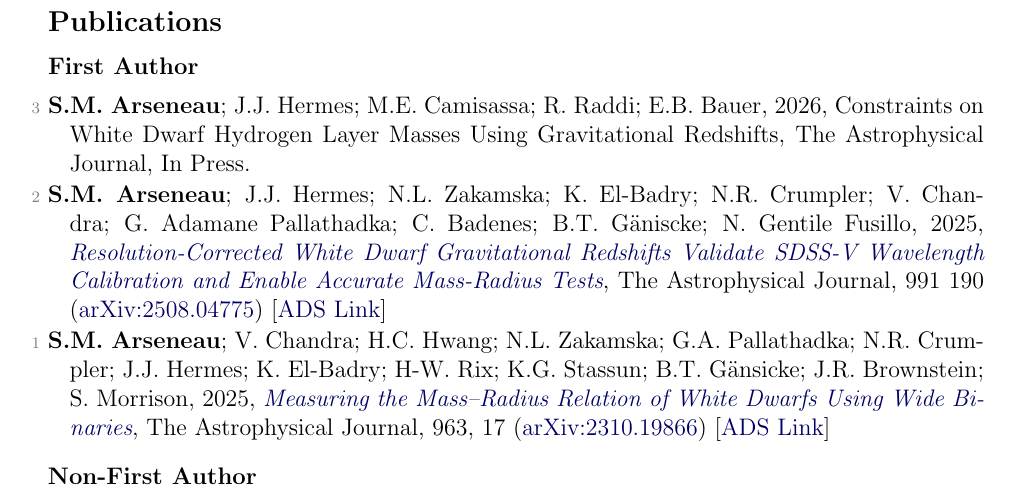
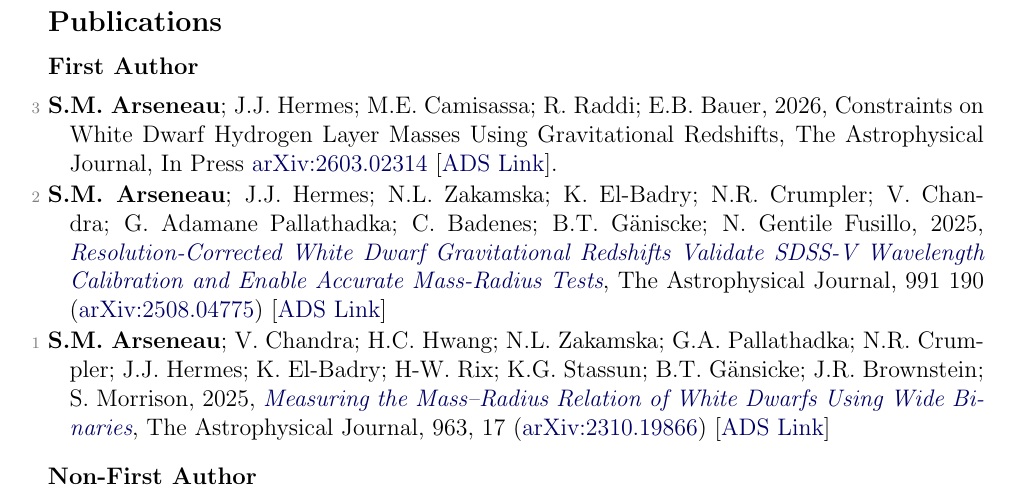
Before and after one commit to stefanarseneau/cv, a LaTeX CV (cv.tex): part of page 2 of 3, cut so that both start at the same text. Compiled offline with pdfLaTeX.

Commit message:
Update publication entries with links
Added arXiv links and ADS links to publications.

```diff
--- a/cv.tex
+++ b/cv.tex
@@ -77,9 +77,9 @@ The White Dwarf radial velocity pipeline used in the SDSS-V ASTRA pipeline.
 
 \subsubsection{First Author}
 \begin{list}{}{\cvlist}
-  \item[{\color{numcolor}\scriptsize3}] \textbf{S.M. Arseneau}; J.J. Hermes; M.E. Camisassa; R. Raddi; E.B. Bauer, 2026, Constraints on White Dwarf Hydrogen Layer Masses Using Gravitational Redshifts, The Astrophysical Journal, In Press.
+  \item[{\color{numcolor}\scriptsize3}] \textbf{S.M. Arseneau}; J.J. Hermes; M.E. Camisassa; R. Raddi; E.B. Bauer, 2026, Constraints on White Dwarf Hydrogen Layer Masses Using Gravitational Redshifts, The Astrophysical Journal, In Press \arxiv{2603.02314} [\href{https://ui.adsabs.harvard.edu/abs/2026arXiv260302314A}{ADS Link}].
 
-  \item[{\color{numcolor}\scriptsize2}] \textbf{S.M. Arseneau}; J.J. Hermes; N.L. Zakamska; K. El-Badry; N.R. Crumpler; V. Chandra; G. Adamane Pallathadka; C. Badenes; B.T. G\"aniscke; N. Gentile Fusillo, 2025, \doi{10.3847/1538-4357/adf8dd}{Resolution-Corrected White Dwarf Gravitational Redshifts Validate SDSS-V Wavelength Calibration and Enable Accurate Mass-Radius Tests}, The Astrophysical Journal, 991 190 (\arxiv{2508.04775}) [\href{https://ui.adsabs.harvard.edu/abs/2025arXiv250804775A}{ADS Link}]
+  \item[{\color{numcolor}\scriptsize2}] \textbf{S.M. Arseneau}; J.J. Hermes; N.L. Zakamska; K. El-Badry; N.R. Crumpler; V. Chandra; G. Adamane Pallathadka; C. Badenes; B.T. G\"aniscke; N. Gentile Fusillo, 2025, \doi{10.3847/1538-4357/adf8dd}{Resolution-Corrected White Dwarf Gravitational Redshifts Validate SDSS-V Wavelength Calibration and Enable Accurate Mass-Radius Tests}, The Astrophysical Journal, 991 190 (\arxiv{2508.04775}) [\href{https://ui.adsabs.harvard.edu/abs/2025ApJ...991..190A/}{ADS Link}]
 
   \item[{\color{numcolor}\scriptsize1}] \textbf{S.M. Arseneau}; V. Chandra; H.C. Hwang; N.L. Zakamska; G.A. Pallathadka; N.R. Crumpler; J.J. Hermes; K. El-Badry; H-W. Rix; K.G. Stassun; B.T. G\"ansicke; J.R. Brownstein; S. Morrison, 2025, \doi{10.3847/1538-4357/ad2168}{Measuring the Mass–Radius Relation of White Dwarfs Using Wide Binaries}, The Astrophysical Journal, 963, 17 (\arxiv{2310.19866}) [\href{https://ui.adsabs.harvard.edu/abs/2024ApJ...963...17A/abstract}{ADS Link}]
 \end{list}
```
Also changed, not shown: cv.tex (2 more changed lines).
